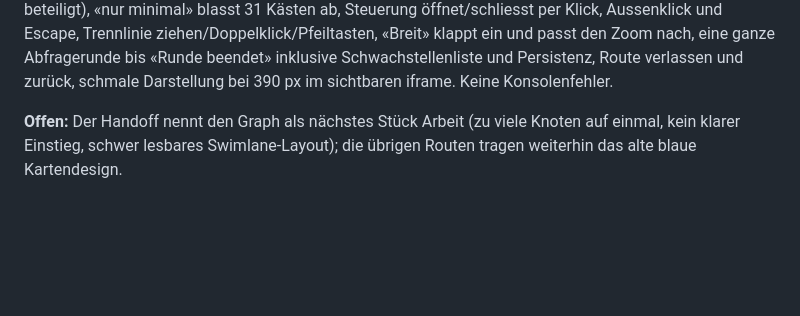
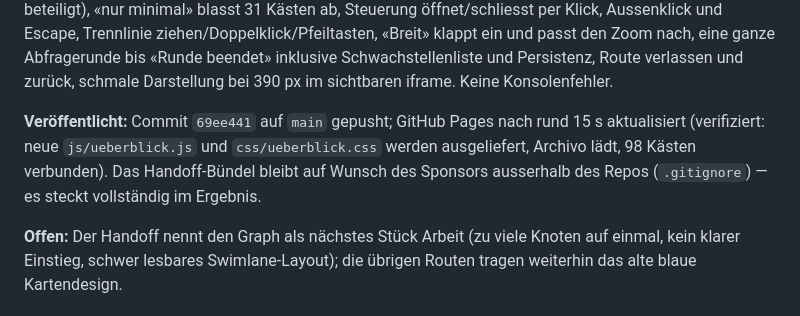
Before and after one commit to MarkusSteinbrecher/hermes-trainer, a Markdown page: session-log.md, the part around the change. GitHub-like rendering; blank space fills up the shorter version.

Commit message:
Session-Log: Veröffentlichung nachführen
Co-Authored-By: Claude Opus 5 (1M context) <noreply@anthropic.com>

```diff
--- a/session-log.md
+++ b/session-log.md
@@ -17,6 +17,8 @@ Neueste Einträge zuerst.
 **Entscheidungen.** Schrift Archivo global über Google Fonts in `index.html` (Rückfrage an den Sponsor; damit ist die Site nicht mehr abhängigkeitsfrei — README und der Kopf von `css/style.css` sind nachgeführt). Die Ergebnis-Detailseite unter `#/ueberblick?id=…` ist entfallen: der Eintrag steht jetzt rechts in der Inhaltsseite und vollständig im Lexikon, alte Links leiten dorthin um; `js/feld.js` verlinkt Ergebnisse direkt ins Lexikon.
 
 **Geprüft im Browser** (lokaler Server mit `Cache-Control: no-store`): 98 von 99 Kästen mit dem Lexikon verbunden — der einzige Rest ist wie dokumentiert die Sammelfläche «Phasenunabhängig»; Hover/Klick/Tastatur (Enter auf fokussiertem Kasten), Rolleneinfärbung (Auftraggeber: 3 verantwortet · 13 beteiligt), «nur minimal» blasst 31 Kästen ab, Steuerung öffnet/schliesst per Klick, Aussenklick und Escape, Trennlinie ziehen/Doppelklick/Pfeiltasten, «Breit» klappt ein und passt den Zoom nach, eine ganze Abfragerunde bis «Runde beendet» inklusive Schwachstellenliste und Persistenz, Route verlassen und zurück, schmale Darstellung bei 390 px im sichtbaren iframe. Keine Konsolenfehler.
+
+**Veröffentlicht:** Commit `69ee441` auf `main` gepusht; GitHub Pages nach rund 15 s aktualisiert (verifiziert: neue `js/ueberblick.js` und `css/ueberblick.css` werden ausgeliefert, Archivo lädt, 98 Kästen verbunden). Das Handoff-Bündel bleibt auf Wunsch des Sponsors ausserhalb des Repos (`.gitignore`) — es steckt vollständig im Ergebnis.
 
 **Offen:** Der Handoff nennt den Graph als nächstes Stück Arbeit (zu viele Knoten auf einmal, kein klarer Einstieg, schwer lesbares Swimlane-Layout); die übrigen Routen tragen weiterhin das alte blaue Kartendesign.
 
```
